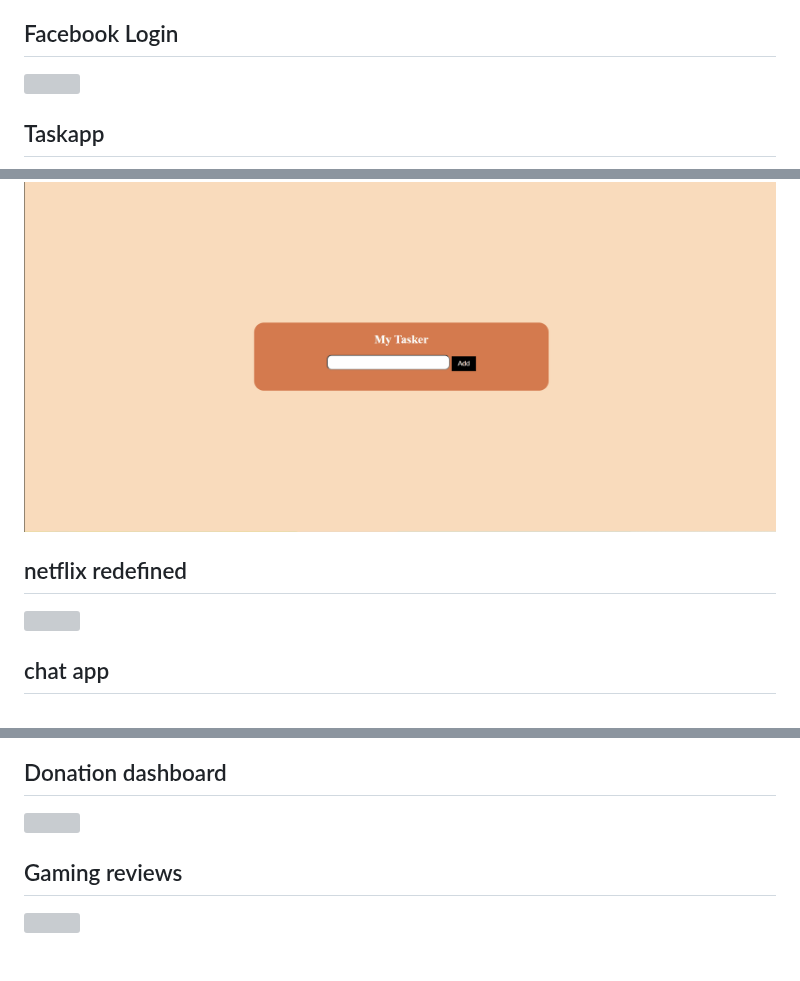
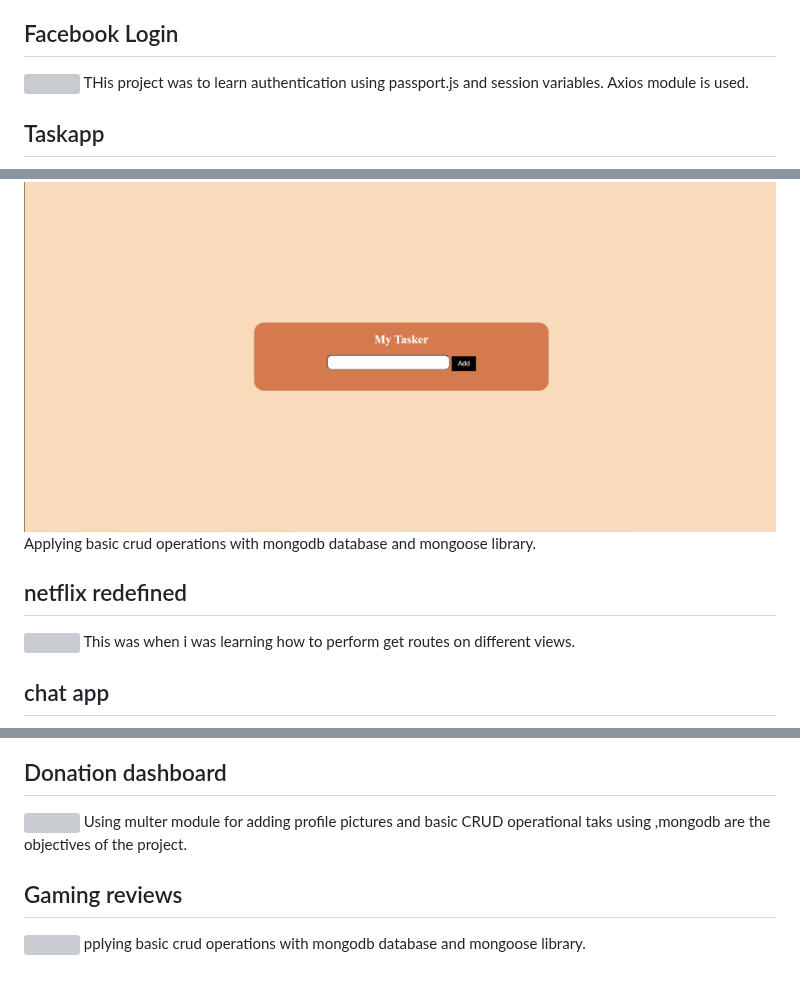
Before and after one commit to NishitaErvantikar9/Backend-Projects, a Markdown page: README.md, 3 parts joined by grey strips. Drawn GitHub-style; grey boxes are pictures that could not be loaded.

```diff
--- a/README.md
+++ b/README.md
@@ -15,18 +15,23 @@ This app integrates with Weather API to request the temperature and other weathe
 
 ## Facebook Login
 [<img src="https://github.com/NishitaErvantikar9/Backend-Projects/blob/main/Media/facebooklogin.gif"  >]()
+THis project was to learn authentication using passport.js and session variables. Axios module is used.
 
 ## Taskapp
 [<img src="https://github.com/NishitaErvantikar9/Backend-Projects/blob/main/Media/taskapp.gif"  >]()
+Applying basic crud operations with mongodb database and mongoose library.
 
 ## netflix redefined
 [<img src="https://github.com/NishitaErvantikar9/Backend-Projects/blob/main/Media/netflixredefined.gif"  >]()
+This was when i was learning how to perform get routes on different views.
 
 ## chat app
 [<img src="https://github.com/NishitaErvantikar9/Backend-Projects/blob/main/Media/chatapp.gif"  >]()
 
 ## Donation dashboard
 [<img src="https://github.com/NishitaErvantikar9/Backend-Projects/blob/main/Media/Donationdashboard.gif"  >]()
+Using multer module for adding profile pictures and basic CRUD operational taks using ,mongodb are the objectives of the project.
 
 ## Gaming reviews
 [<img src="https://github.com/NishitaErvantikar9/Backend-Projects/blob/main/Media/gamingreviews.gif"  >]()
+pplying basic crud operations with mongodb database and mongoose library.
```
